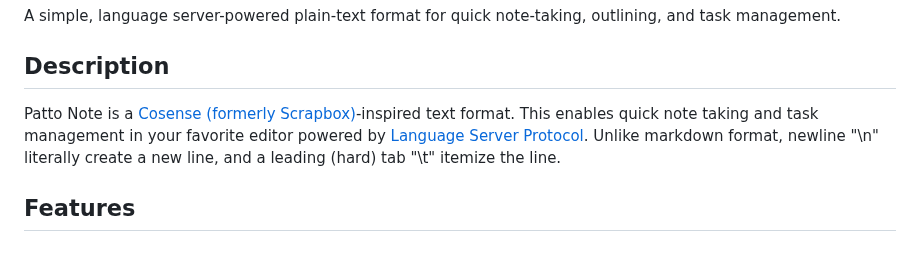
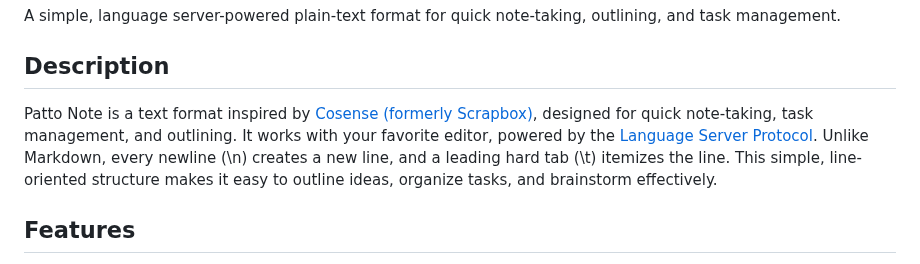
Before and after one commit to ompugao/patto, a Markdown page: README.md, the part around the change. GitHub-like rendering.

```diff
--- a/README.md
+++ b/README.md
@@ -2,9 +2,10 @@
 A simple, language server-powered plain-text format for quick note-taking, outlining, and task management.
 
 ## Description
-Patto Note is a [Cosense (formerly Scrapbox)](https://scrapbox.io)-inspired text format.
-This enables quick note taking and task management in your favorite editor powered by [Language Server Protocol](https://microsoft.github.io/language-server-protocol/).
-Unlike markdown format, newline "\n" literally create a new line, and a leading (hard) tab "\t" itemize the line.
+Patto Note is a text format inspired by [Cosense (formerly Scrapbox)](https://scrapbox.io), designed for quick note-taking, task management, and outlining.
+It works with your favorite editor, powered by the [Language Server Protocol](https://microsoft.github.io/language-server-protocol/).
+Unlike Markdown, every newline (\n) creates a new line, and a leading hard tab (\t) itemizes the line.
+This simple, line-oriented structure makes it easy to outline ideas, organize tasks, and brainstorm effectively.
 
 ## Features
 * Primary [Zettelkasten](https://zettelkasten.de/introduction/) support
```
